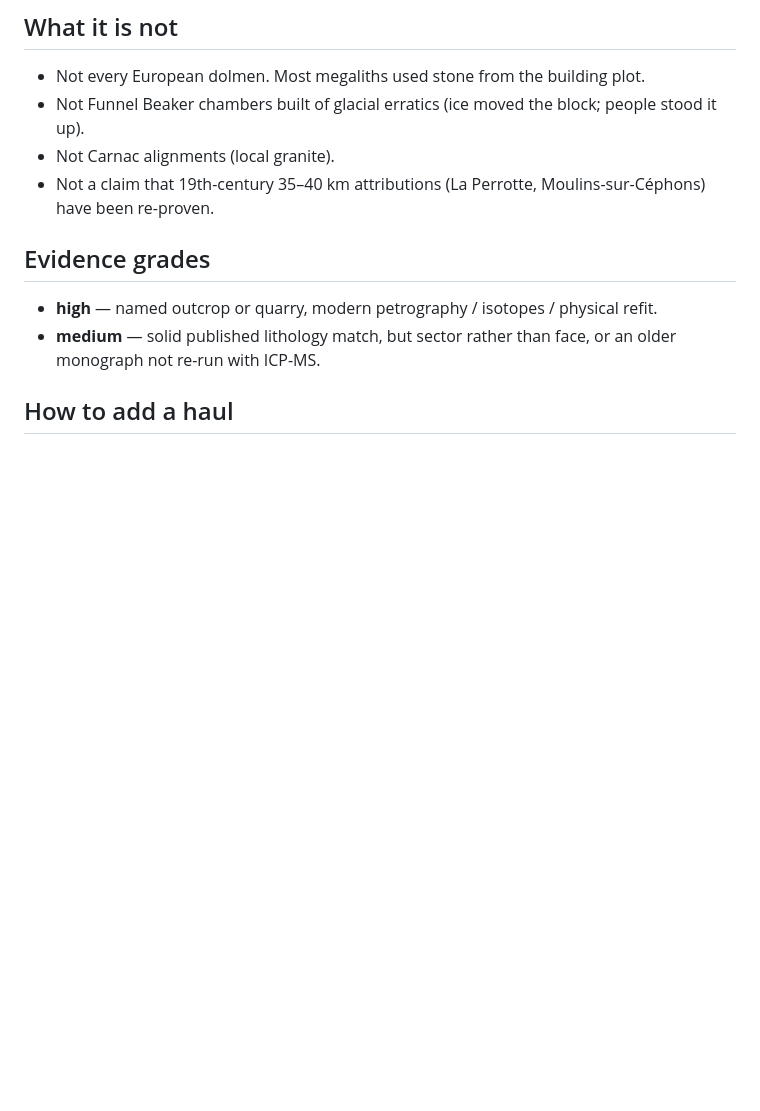
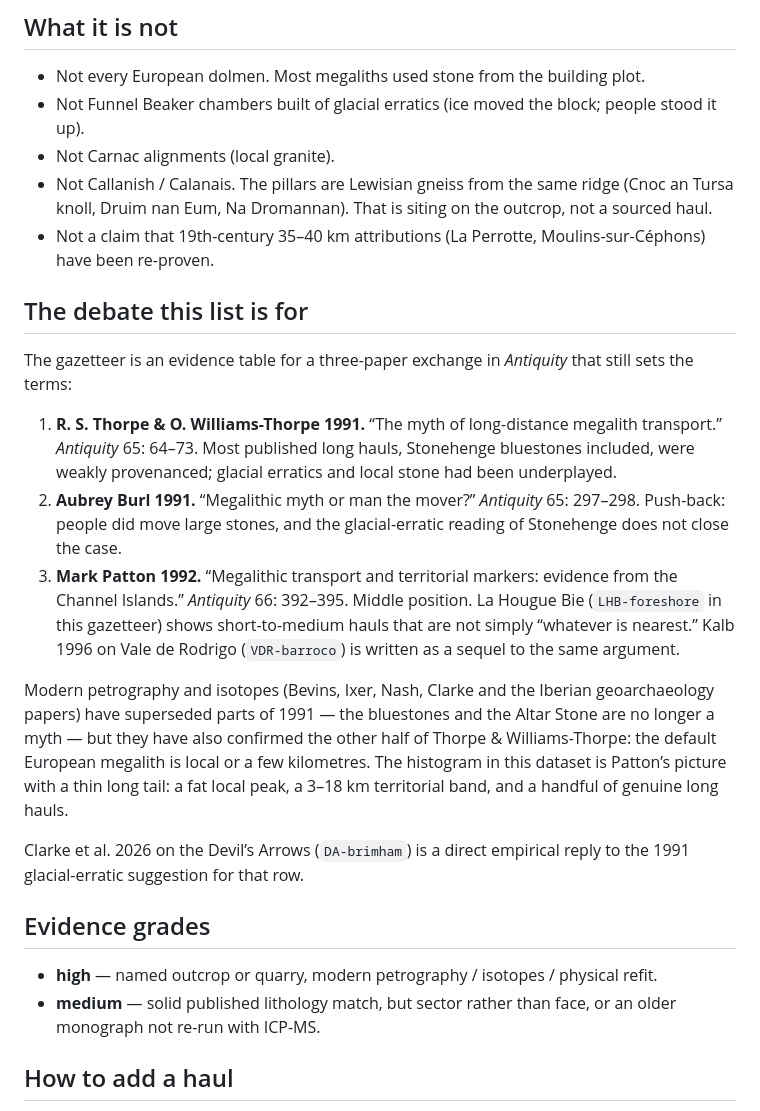
Before and after one commit to TimDaw37/european-megalith-transport, a Markdown page: README.md, the part around the change. GitHub-like rendering; blank space fills up the shorter version.

Commit message:
Add the 1991-92 Antiquity founding debate and why Callanish is not a row.

```diff
--- a/README.md
+++ b/README.md
@@ -29,7 +29,20 @@ Click a line, a point, or a row in the side list. Each haul has a stable id (`#S
 - Not every European dolmen. Most megaliths used stone from the building plot.
 - Not Funnel Beaker chambers built of glacial erratics (ice moved the block; people stood it up).
 - Not Carnac alignments (local granite).
+- Not Callanish / Calanais. The pillars are Lewisian gneiss from the same ridge (Cnoc an Tursa knoll, Druim nan Eum, Na Dromannan). That is siting on the outcrop, not a sourced haul.
 - Not a claim that 19th-century 35–40 km attributions (La Perrotte, Moulins-sur-Céphons) have been re-proven.
+
+## The debate this list is for
+
+The gazetteer is an evidence table for a three-paper exchange in *Antiquity* that still sets the terms:
+
+1. **R. S. Thorpe & O. Williams-Thorpe 1991.** “The myth of long-distance megalith transport.” *Antiquity* 65: 64–73. Most published long hauls, Stonehenge bluestones included, were weakly provenanced; glacial erratics and local stone had been underplayed.
+2. **Aubrey Burl 1991.** “Megalithic myth or man the mover?” *Antiquity* 65: 297–298. Push-back: people did move large stones, and the glacial-erratic reading of Stonehenge does not close the case.
+3. **Mark Patton 1992.** “Megalithic transport and territorial markers: evidence from the Channel Islands.” *Antiquity* 66: 392–395. Middle position. La Hougue Bie (`LHB-foreshore` in this gazetteer) shows short-to-medium hauls that are not simply “whatever is nearest.” Kalb 1996 on Vale de Rodrigo (`VDR-barroco`) is written as a sequel to the same argument.
+
+Modern petrography and isotopes (Bevins, Ixer, Nash, Clarke and the Iberian geoarchaeology papers) have superseded parts of 1991 — the bluestones and the Altar Stone are no longer a myth — but they have also confirmed the other half of Thorpe & Williams-Thorpe: the default European megalith is local or a few kilometres. The histogram in this dataset is Patton’s picture with a thin long tail: a fat local peak, a 3–18 km territorial band, and a handful of genuine long hauls.
+
+Clarke et al. 2026 on the Devil’s Arrows (`DA-brimham`) is a direct empirical reply to the 1991 glacial-erratic suggestion for that row.
 
 ## Evidence grades
 
```
